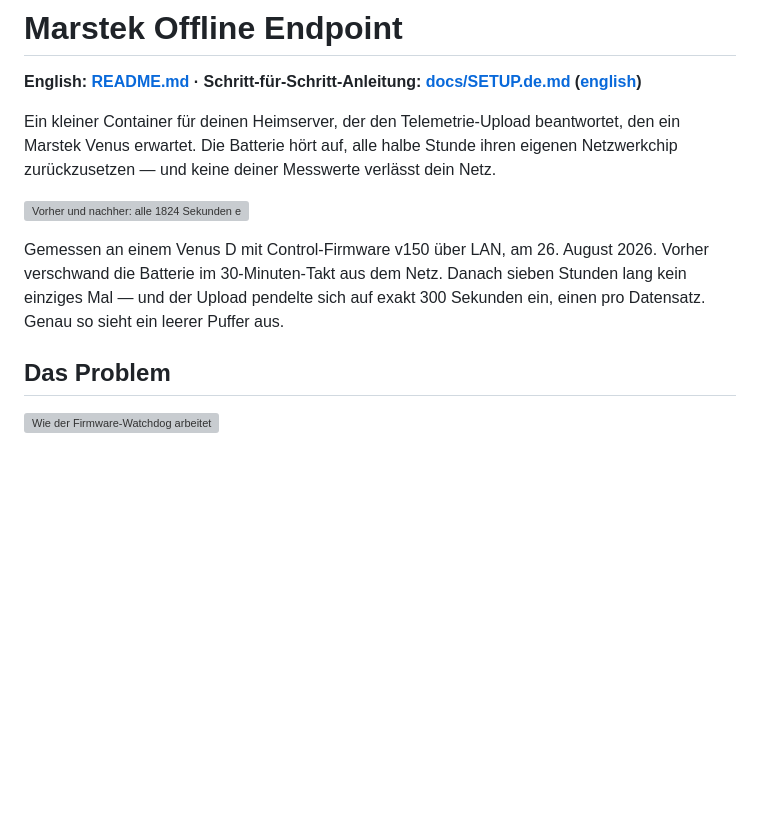
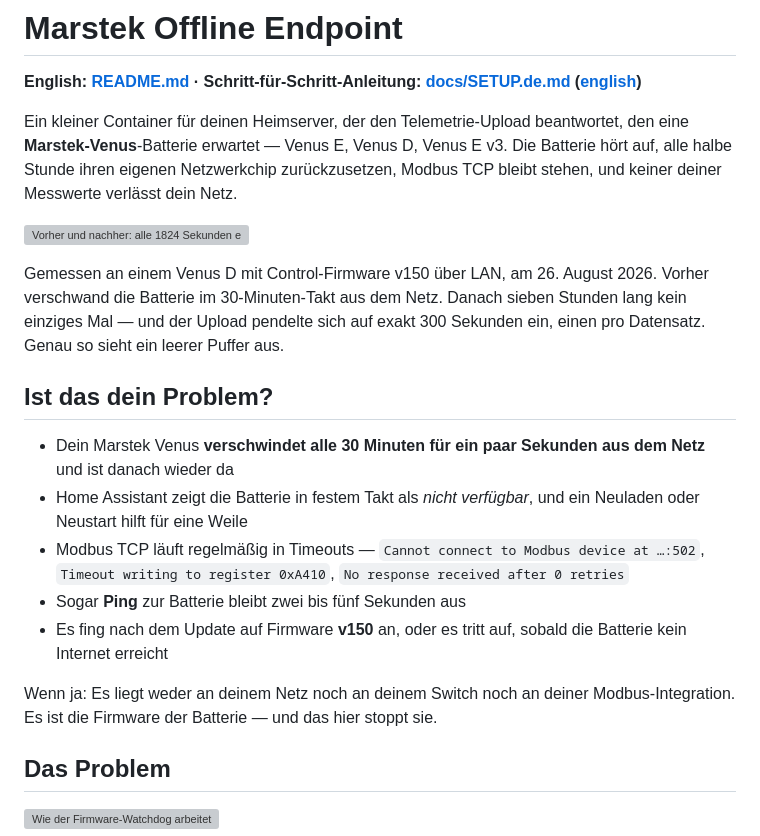
Before and after one commit to sphings79/Marstek-offline-endpoint, a Markdown page: README.de.md, the part around the change. GitHub-like rendering; blank space fills up the shorter version; grey boxes are pictures that could not be loaded.

```diff
--- a/README.de.md
+++ b/README.de.md
@@ -3,9 +3,10 @@
 **English: [README.md](README.md) · Schritt-für-Schritt-Anleitung: [docs/SETUP.de.md](docs/SETUP.de.md) ([english](docs/SETUP.md))**
 
 Ein kleiner Container für deinen Heimserver, der den Telemetrie-Upload
-beantwortet, den ein Marstek Venus erwartet. Die Batterie hört auf, alle halbe
-Stunde ihren eigenen Netzwerkchip zurückzusetzen — und keine deiner Messwerte
-verlässt dein Netz.
+beantwortet, den eine **Marstek-Venus**-Batterie erwartet — Venus E, Venus D,
+Venus E v3. Die Batterie hört auf, alle halbe Stunde ihren eigenen Netzwerkchip
+zurückzusetzen, Modbus TCP bleibt stehen, und keiner deiner Messwerte verlässt
+dein Netz.
 
 ![Vorher und nachher: alle 1824 Sekunden ein Ausfall, danach sieben Stunden keiner](docs/img/result.svg)
 
@@ -13,6 +14,22 @@ Gemessen an einem Venus D mit Control-Firmware v150 über LAN, am 26. August 202
 Vorher verschwand die Batterie im 30-Minuten-Takt aus dem Netz. Danach sieben
 Stunden lang kein einziges Mal — und der Upload pendelte sich auf exakt 300
 Sekunden ein, einen pro Datensatz. Genau so sieht ein leerer Puffer aus.
+
+## Ist das dein Problem?
+
+- Dein Marstek Venus **verschwindet alle 30 Minuten für ein paar Sekunden aus dem
+  Netz** und ist danach wieder da
+- Home Assistant zeigt die Batterie in festem Takt als *nicht verfügbar*, und ein
+  Neuladen oder Neustart hilft für eine Weile
+- Modbus TCP läuft regelmäßig in Timeouts — `Cannot connect to Modbus device at
+  …:502`, `Timeout writing to register 0xA410`, `No response received after 0
+  retries`
+- Sogar **Ping** zur Batterie bleibt zwei bis fünf Sekunden aus
+- Es fing nach dem Update auf Firmware **v150** an, oder es tritt auf, sobald die
+  Batterie kein Internet erreicht
+
+Wenn ja: Es liegt weder an deinem Netz noch an deinem Switch noch an deiner
+Modbus-Integration. Es ist die Firmware der Batterie — und das hier stoppt sie.
 
 ## Das Problem
 
```
Also changed, not shown: README.md (+18 -2 lines).
